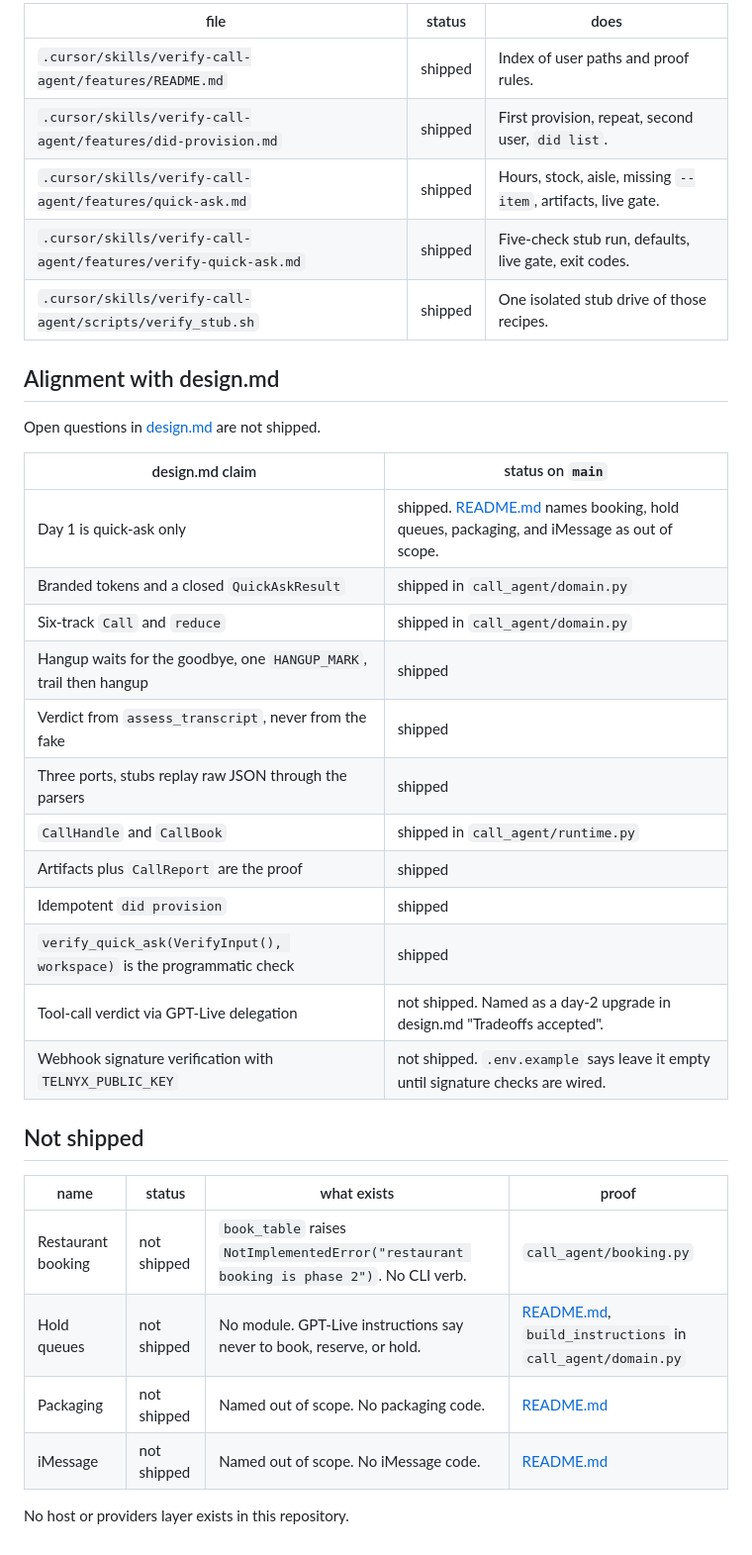
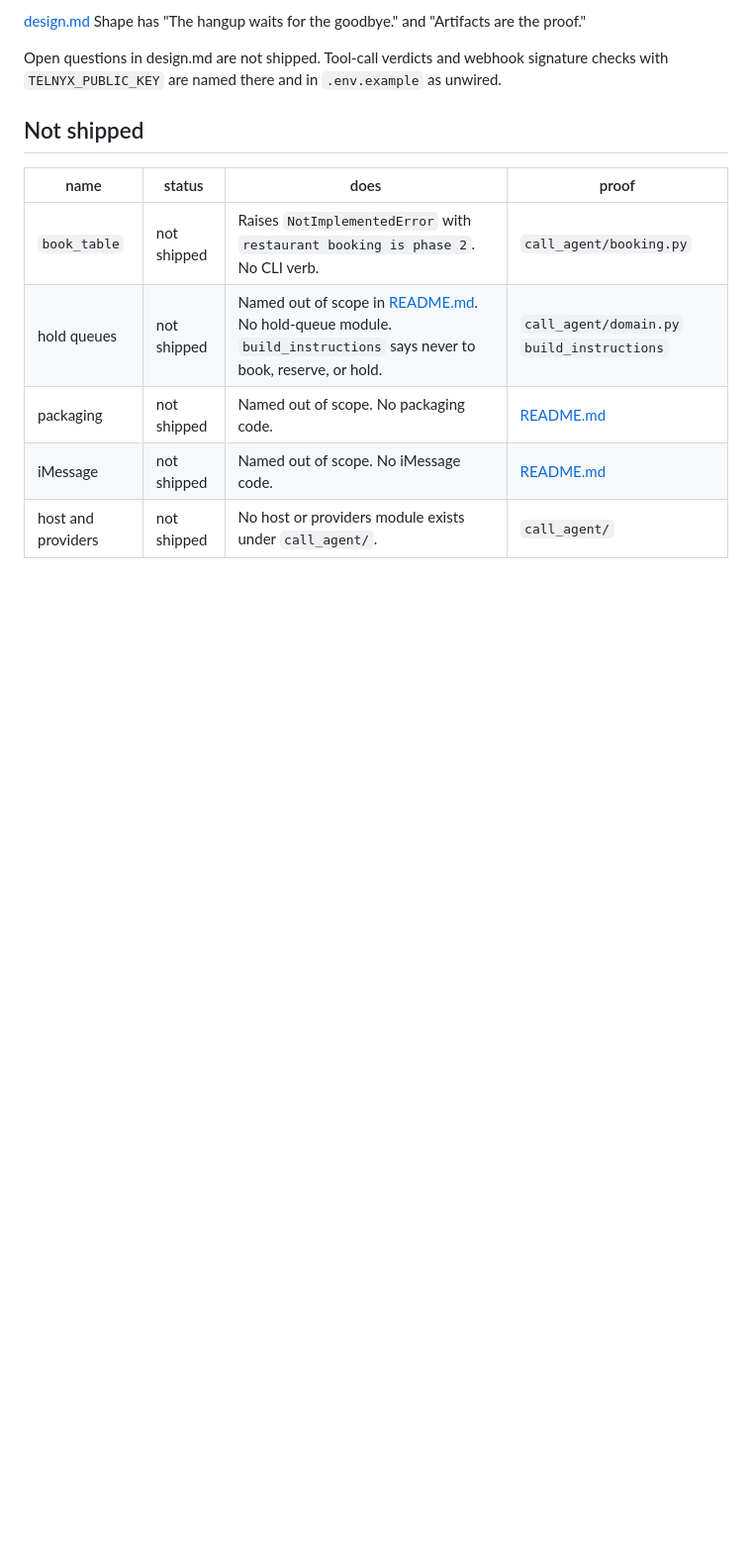
Before and after one commit to natecl/call-agent, a Markdown page: docs/FEATURE_MAP.md, the part around one of its changes. Shown at 99% size. Rendered like a GitHub page; blank space fills up the shorter version.

```diff
--- a/docs/FEATURE_MAP.md
+++ b/docs/FEATURE_MAP.md
@@ -89,38 +79,14 @@ CI on every push is `call-agent verify-quick-ask --to +15555550123 --ask hours -
 
-| file | status | does |
-| --- | --- | --- |
-| `.cursor/skills/verify-call-agent/features/README.md` | shipped | Index of user paths and proof rules. |
-| `.cursor/skills/verify-call-agent/features/did-provision.md` | shipped | First provision, repeat, second user, `did list`. |
-| `.cursor/skills/verify-call-agent/features/quick-ask.md` | shipped | Hours, stock, aisle, missing `--item`, artifacts, live gate. |
-| `.cursor/skills/verify-call-agent/features/verify-quick-ask.md` | shipped | Five-check stub run, defaults, live gate, exit codes. |
-| `.cursor/skills/verify-call-agent/scripts/verify_stub.sh` | shipped | One isolated stub drive of those recipes. |
+[design.md](design.md) Shape has "The hangup waits for the goodbye." and "Artifacts are the proof."
 
-## Alignment with design.md
-
-Open questions in [design.md](design.md) are not shipped.
-
-| design.md claim | status on `main` |
-| --- | --- |
-| Day 1 is quick-ask only | shipped. [README.md](../README.md) names booking, hold queues, packaging, and iMessage as out of scope. |
-| Branded tokens and a closed `QuickAskResult` | shipped in `call_agent/domain.py` |
-| Six-track `Call` and `reduce` | shipped in `call_agent/domain.py` |
-| Hangup waits for the goodbye, one `HANGUP_MARK`, trail then hangup | shipped |
-| Verdict from `assess_transcript`, never from the fake | shipped |
-| Three ports, stubs replay raw JSON through the parsers | shipped |
-| `CallHandle` and `CallBook` | shipped in `call_agent/runtime.py` |
-| Artifacts plus `CallReport` are the proof | shipped |
-| Idempotent `did provision` | shipped |
-| `verify_quick_ask(VerifyInput(), workspace)` is the programmatic check | shipped |
-| Tool-call verdict via GPT-Live delegation | not shipped. Named as a day-2 upgrade in design.md "Tradeoffs accepted". |
-| Webhook signature verification with `TELNYX_PUBLIC_KEY` | not shipped. `.env.example` says leave it empty until signature checks are wired. |
+Open questions in design.md are not shipped. Tool-call verdicts and webhook signature checks with `TELNYX_PUBLIC_KEY` are named there and in `.env.example` as unwired.
 
 ## Not shipped
 
-| name | status | what exists | proof |
+| name | status | does | proof |
 | --- | --- | --- | --- |
-| Restaurant booking | not shipped | `book_table` raises `NotImplementedError("restaurant booking is phase 2")`. No CLI verb. | `call_agent/booking.py` |
-| Hold queues | not shipped | No module. GPT-Live instructions say never to book, reserve, or hold. | [README.md](../README.md), `build_instructions` in `call_agent/domain.py` |
-| Packaging | not shipped | Named out of scope. No packaging code. | [README.md](../README.md) |
+| `book_table` | not shipped | Raises `NotImplementedError` with `restaurant booking is phase 2`. No CLI verb. | `call_agent/booking.py` |
+| hold queues | not shipped | Named out of scope in [README.md](../README.md). No hold-queue module. `build_instructions` says never to book, reserve, or hold. | `call_agent/domain.py` `build_instructions` |
+| packaging | not shipped | Named out of scope. No packaging code. | [README.md](../README.md) |
 | iMessage | not shipped | Named out of scope. No iMessage code. | [README.md](../README.md) |
-
-No host or providers layer exists in this repository.
+| host and providers | not shipped | No host or providers module exists under `call_agent/`. | `call_agent/` |
```
Also changed, not shown: other parts of docs/FEATURE_MAP.md (+45 -55 lines).
